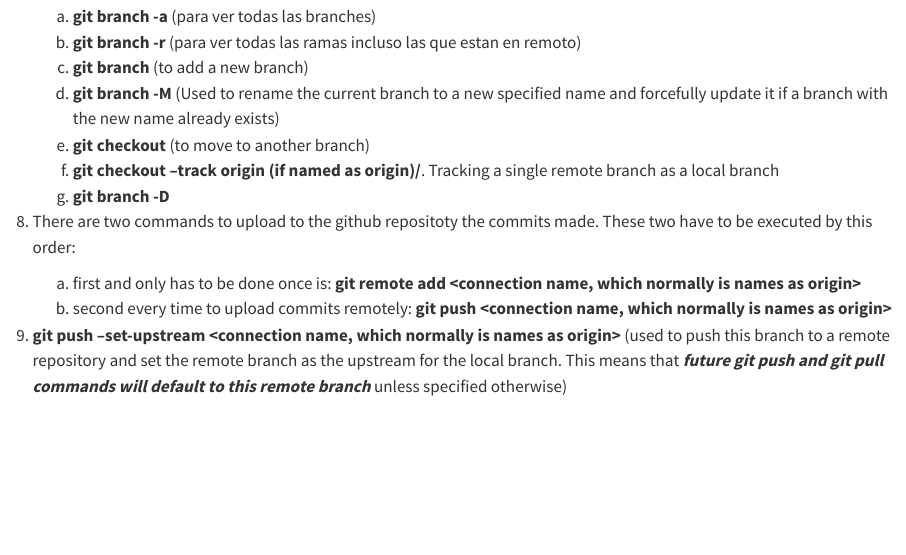
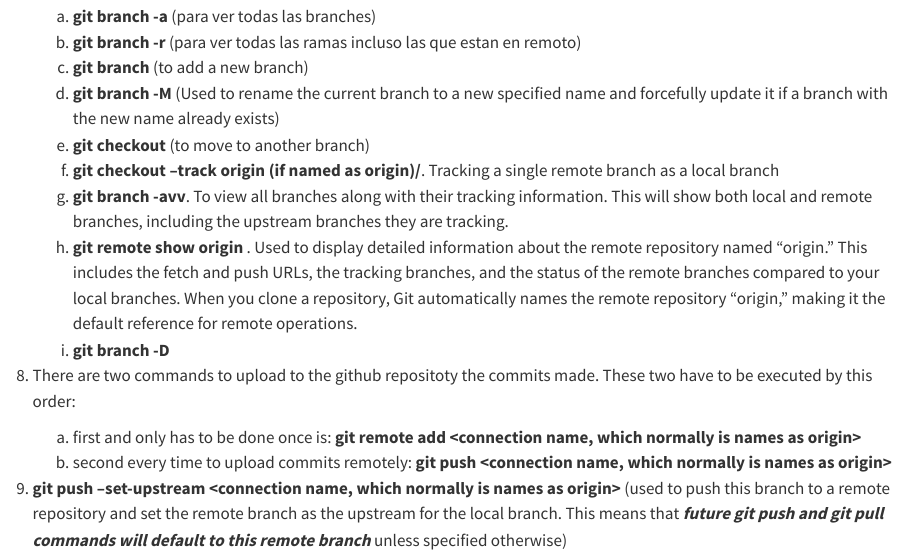
Before and after one commit to pedroGEOGIScoding/WebAppsCourseNotes, a Quarto document (Git notes and main commands.qmd): the page in a window 1100 px wide, from 1060 px down. Rendered offline with R 4.5, knitr and Pandoc in place of Quarto, with nearby package versions.

Commit message:
Update Git notes and main commands.qmd

```diff
--- a/Git notes and main commands.qmd
+++ b/Git notes and main commands.qmd
@@ -41,7 +41,9 @@ MUY IMPORTANTE NO EJECUTAR ESTE COMANDO EN C:!!! SOLAMENTE dentro de la carpeta
     d) **git branch -M <new-branch-name>** (Used to rename the current branch to a new specified name and forcefully update it if a branch with the new name already exists)
     e) **git checkout <name of the branch you want to move on>** (to move to another branch)
     f) **git checkout --track origin (if named as origin)/<branch name>**. Tracking a single remote branch as a local branch
-    g) **git branch -D <name of the branch to delete>**
+    g) **git branch -avv**. To view all branches along with their tracking information. This will show both local and remote branches, including the upstream branches they are tracking.
+    g) **git remote show origin** . Used to display detailed information about the remote repository named "origin." This includes the fetch and push URLs, the tracking branches, and the status of the remote branches compared to your local branches. When you clone a repository, Git automatically names the remote repository "origin," making it the default reference for remote operations.
+    h) **git branch -D <name of the branch to delete>**
 
 8. There are two commands to upload to the github repositoty the commits made. These two have to be executed by this order:
     a) first and only has to be done once is: **git remote add <connection name, which normally is names as origin> <github url>**
```
